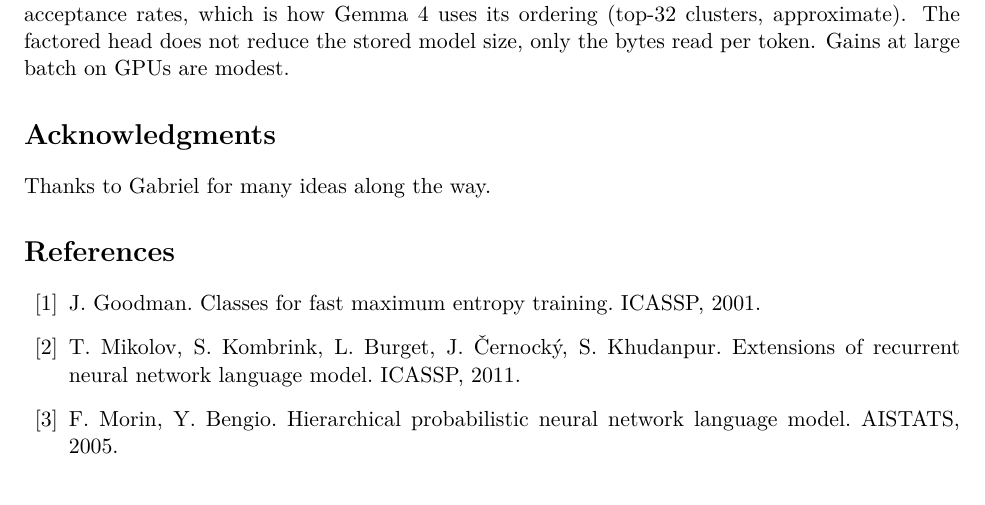
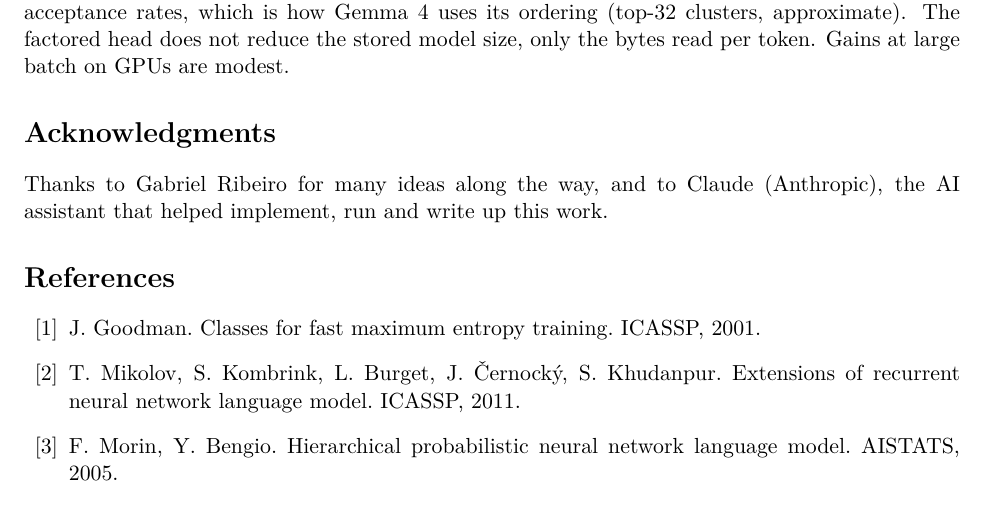
Before and after one commit to lucasrgt/prefix-head, a LaTeX paper (paper/main.tex): part of page 6 of 7, cut so that both start at the same text. Compiled offline with pdfLaTeX.

Commit message:
Name Gabriel Ribeiro and Claude in the acknowledgments
Co-Authored-By: Claude Opus 5.5 <noreply@anthropic.com>

```diff
--- a/paper/main.tex
+++ b/paper/main.tex
@@ -178,7 +178,7 @@ For CPU deployment we pair the head with a diagonal complex linear recurrence $h
 One text domain (19th-century public-domain literature) for all retrofit and most scratch results, plus English for replication. Retrofit models up to 21B parameters (3.6B active); scratch models are tiny. We evaluate likelihood and KL, not downstream tasks, and not speculative-decoding acceptance rates, which is how Gemma~4 uses its ordering (top-32 clusters, approximate). The factored head does not reduce the stored model size, only the bytes read per token. Gains at large batch on GPUs are modest.
 
 \section*{Acknowledgments}
-Thanks to Gabriel for many ideas along the way.
+Thanks to Gabriel Ribeiro for many ideas along the way, and to Claude (Anthropic), the AI assistant that helped implement, run and write up this work.
 
 \bibliographystyle{plainnat}
 \begin{thebibliography}{99}
```
Also changed, not shown: paper/main.pdf.
